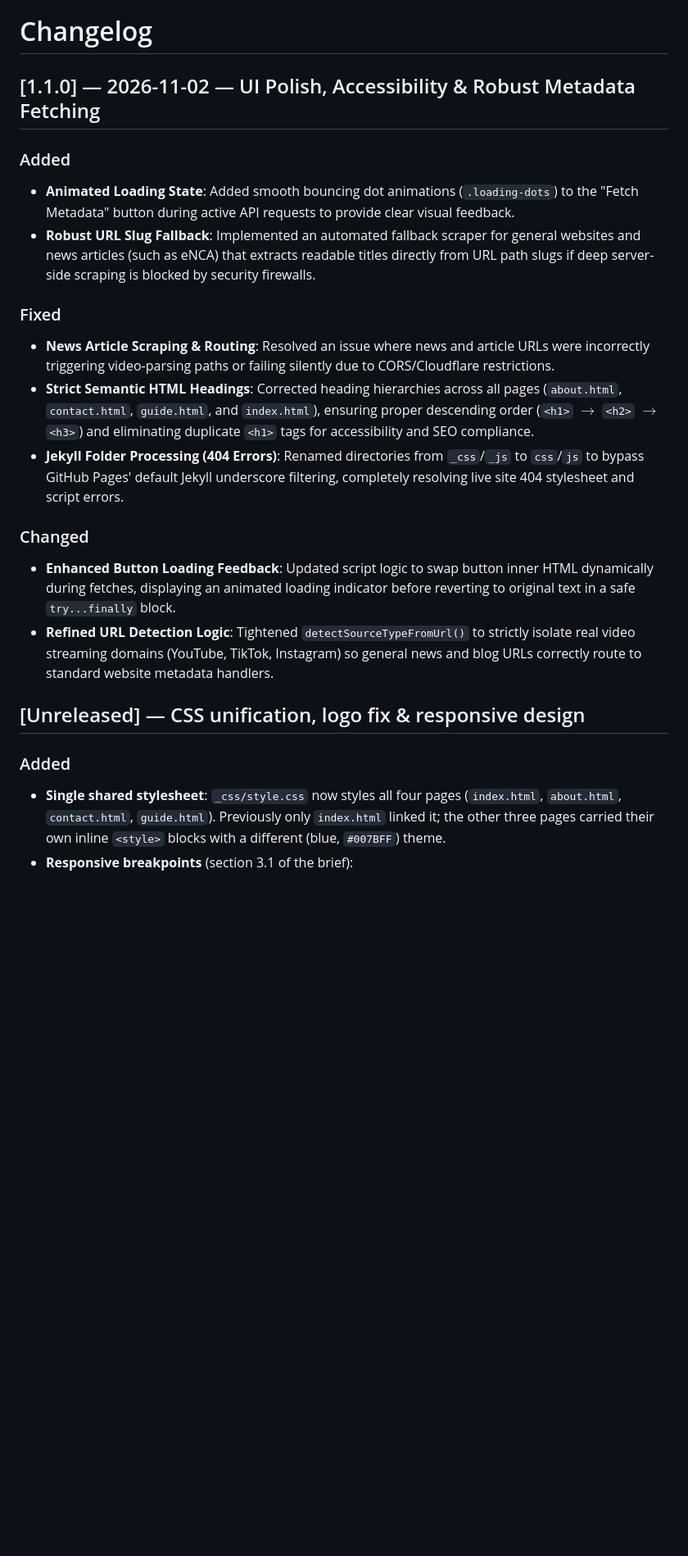
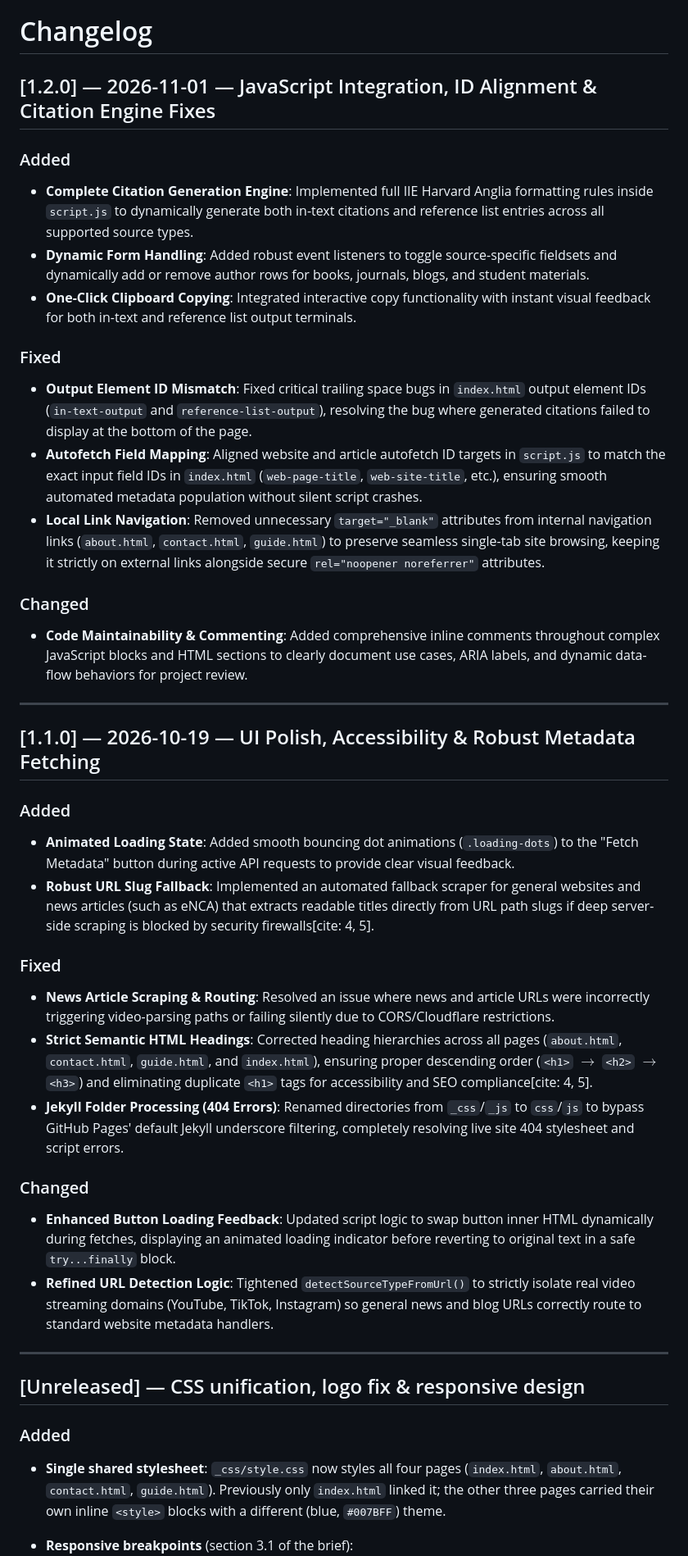
Before and after one commit to TheCommentatorAll/IIE-Harvard-Anglia-Referencing-Generator, a Markdown page: README.md, the part around one of its changes. Shown at 82% size. Rendered like a GitHub page; blank space fills up the shorter version.

Commit message:
Revise changelog for version 1.2.0 updates
Updated changelog for version 1.2.0, including new features, fixes, and changes related to JavaScript integration and citation engine improvements.

```diff
--- a/README.md
+++ b/README.md
@@ -3,25 +3,45 @@ A website which generates reference lists based on input fields
 
 # Changelog
 
-## [1.1.0] — 2026-11-02 — UI Polish, Accessibility & Robust Metadata Fetching
+## [1.2.0] — 2026-11-01 — JavaScript Integration, ID Alignment & Citation Engine Fixes
+
+### Added
+- **Complete Citation Generation Engine**: Implemented full IIE Harvard Anglia formatting rules inside `script.js` to dynamically generate both in-text citations and reference list entries across all supported source types.
+- **Dynamic Form Handling**: Added robust event listeners to toggle source-specific fieldsets and dynamically add or remove author rows for books, journals, blogs, and student materials.
+- **One-Click Clipboard Copying**: Integrated interactive copy functionality with instant visual feedback for both in-text and reference list output terminals.
+
+### Fixed
+- **Output Element ID Mismatch**: Fixed critical trailing space bugs in `index.html` output element IDs (`in-text-output` and `reference-list-output`), resolving the bug where generated citations failed to display at the bottom of the page.
+- **Autofetch Field Mapping**: Aligned website and article autofetch ID targets in `script.js` to match the exact input field IDs in `index.html` (`web-page-title`, `web-site-title`, etc.), ensuring smooth automated metadata population without silent script crashes.
+- **Local Link Navigation**: Removed unnecessary `target="_blank"` attributes from internal navigation links (`about.html`, `contact.html`, `guide.html`) to preserve seamless single-tab site browsing, keeping it strictly on external links alongside secure `rel="noopener noreferrer"` attributes.
+
+### Changed
+- **Code Maintainability & Commenting**: Added comprehensive inline comments throughout complex JavaScript blocks and HTML sections to clearly document use cases, ARIA labels, and dynamic data-flow behaviors for project review.
+
+---
+
+## [1.1.0] — 2026-10-19 — UI Polish, Accessibility & Robust Metadata Fetching
 
 ### Added
 - **Animated Loading State**: Added smooth bouncing dot animations (`.loading-dots`) to the "Fetch Metadata" button during active API requests to provide clear visual feedback.
-- **Robust URL Slug Fallback**: Implemented an automated fallback scraper for general websites and news articles (such as eNCA) that extracts readable titles directly from URL path slugs if deep server-side scraping is blocked by security firewalls.
+- **Robust URL Slug Fallback**: Implemented an automated fallback scraper for general websites and news articles (such as eNCA) that extracts readable titles directly from URL path slugs if deep server-side scraping is blocked by security firewalls[cite: 4, 5].
 
 ### Fixed
 - **News Article Scraping & Routing**: Resolved an issue where news and article URLs were incorrectly triggering video-parsing paths or failing silently due to CORS/Cloudflare restrictions.
-- **Strict Semantic HTML Headings**: Corrected heading hierarchies across all pages (`about.html`, `contact.html`, `guide.html`, and `index.html`), ensuring proper descending order (`<h1>` $\rightarrow$ `<h2>` $\rightarrow$ `<h3>`) and eliminating duplicate `<h1>` tags for accessibility and SEO compliance.
+- **Strict Semantic HTML Headings**: Corrected heading hierarchies across all pages (`about.html`, `contact.html`, `guide.html`, and `index.html`), ensuring proper descending order (`<h1>` $\rightarrow$ `<h2>` $\rightarrow$ `<h3>`) and eliminating duplicate `<h1>` tags for accessibility and SEO compliance[cite: 4, 5].
 - **Jekyll Folder Processing (404 Errors)**: Renamed directories from `_css`/`_js` to `css`/`js` to bypass GitHub Pages' default Jekyll underscore filtering, completely resolving live site 404 stylesheet and script errors.
 
 ### Changed
 - **Enhanced Button Loading Feedback**: Updated script logic to swap button inner HTML dynamically during fetches, displaying an animated loading indicator before reverting to original text in a safe `try...finally` block.
 - **Refined URL Detection Logic**: Tightened `detectSourceTypeFromUrl()` to strictly isolate real video streaming domains (YouTube, TikTok, Instagram) so general news and blog URLs correctly route to standard website metadata handlers.
 
+---
+
 ## [Unreleased] — CSS unification, logo fix & responsive design
 
 ### Added
 - **Single shared stylesheet**: `_css/style.css` now styles all four pages (`index.html`, `about.html`, `contact.html`, `guide.html`). Previously only `index.html` linked it; the other three pages carried their own inline `<style>` blocks with a different (blue, `#007BFF`) theme.
+
 - **Responsive breakpoints** (section 3.1 of the brief):
   - `@media (max-width: 48rem)` (~tablet): collapses the contact page's two-column layout, the guide's 3-column "how to" grid, and the about page's feature grids down to fewer/one column; moves the page title below the logo row so nav links don't get squeezed.
   - `@media (max-width: 30em)` (~mobile): switches remaining grids to a single column, shrinks the logo/title/nav type sizes, and stacks the autofetch input/buttons.
```
Also changed, not shown: other parts of README.md (+11 -0 lines).
